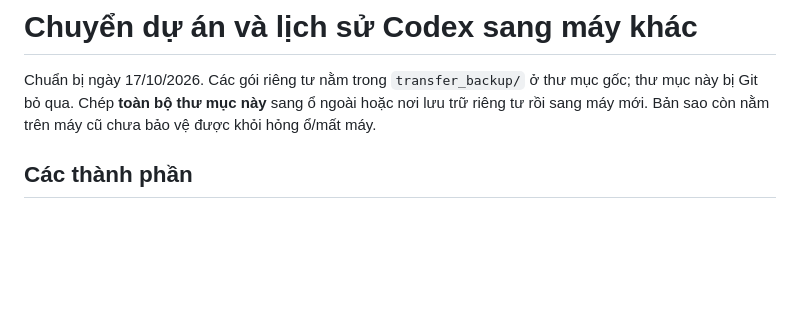
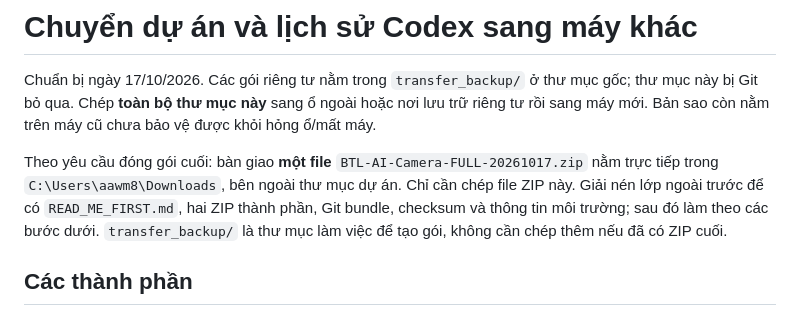
Before and after one commit to KingTmata/BTL-AI-Camera-cd8, a Markdown page: docs/guides/move_to_another_computer.md, the part around the change. Rendered like a GitHub page; blank space fills up the shorter version.

Commit message:
docs: specify single ZIP handoff in Downloads

```diff
--- a/docs/guides/move_to_another_computer.md
+++ b/docs/guides/move_to_another_computer.md
@@ -1,6 +1,8 @@
 # Chuyển dự án và lịch sử Codex sang máy khác
 
 Chuẩn bị ngày 17/10/2026. Các gói riêng tư nằm trong `transfer_backup/` ở thư mục gốc; thư mục này bị Git bỏ qua. Chép **toàn bộ thư mục này** sang ổ ngoài hoặc nơi lưu trữ riêng tư rồi sang máy mới. Bản sao còn nằm trên máy cũ chưa bảo vệ được khỏi hỏng ổ/mất máy.
+
+Theo yêu cầu đóng gói cuối: bàn giao **một file** `BTL-AI-Camera-FULL-20261017.zip` nằm trực tiếp trong `C:\Users\aawm8\Downloads`, bên ngoài thư mục dự án. Chỉ cần chép file ZIP này. Giải nén lớp ngoài trước để có `READ_ME_FIRST.md`, hai ZIP thành phần, Git bundle, checksum và thông tin môi trường; sau đó làm theo các bước dưới. `transfer_backup/` là thư mục làm việc để tạo gói, không cần chép thêm nếu đã có ZIP cuối.
 
 ## Các thành phần
 
```
